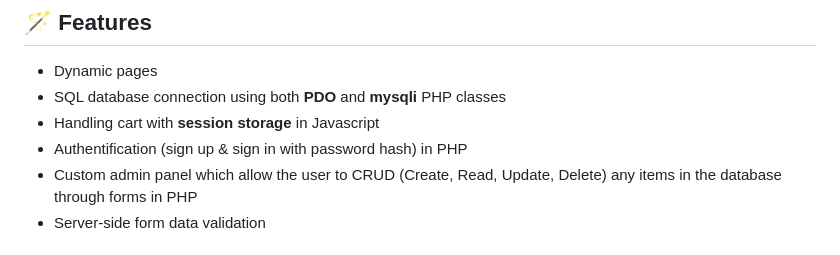
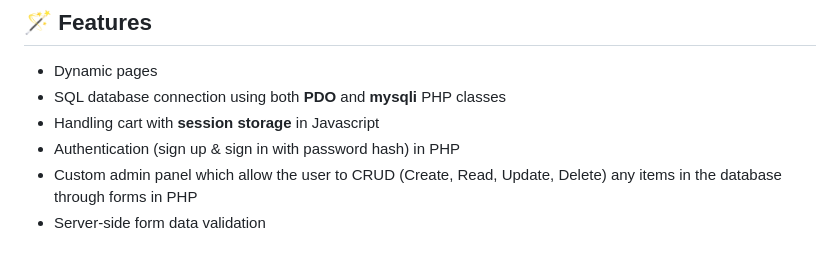
Before and after one commit to jiro-jasmin/Hot-Burgers, a Markdown page: README.md, the part around the change. Rendered like a GitHub page.

```diff
--- a/README.md
+++ b/README.md
@@ -31,7 +31,7 @@ and enter the following user credentials:
 - Dynamic pages
 - SQL database connection using both **PDO** and **mysqli** PHP classes
 - Handling cart with **session storage** in Javascript
-- Authentification (sign up & sign in with password hash) in PHP
+- Authentication (sign up & sign in with password hash) in PHP
 - Custom admin panel which allow the user to CRUD (Create, Read, Update, Delete) any items in the database through forms in PHP
 - Server-side form data validation
 
```
